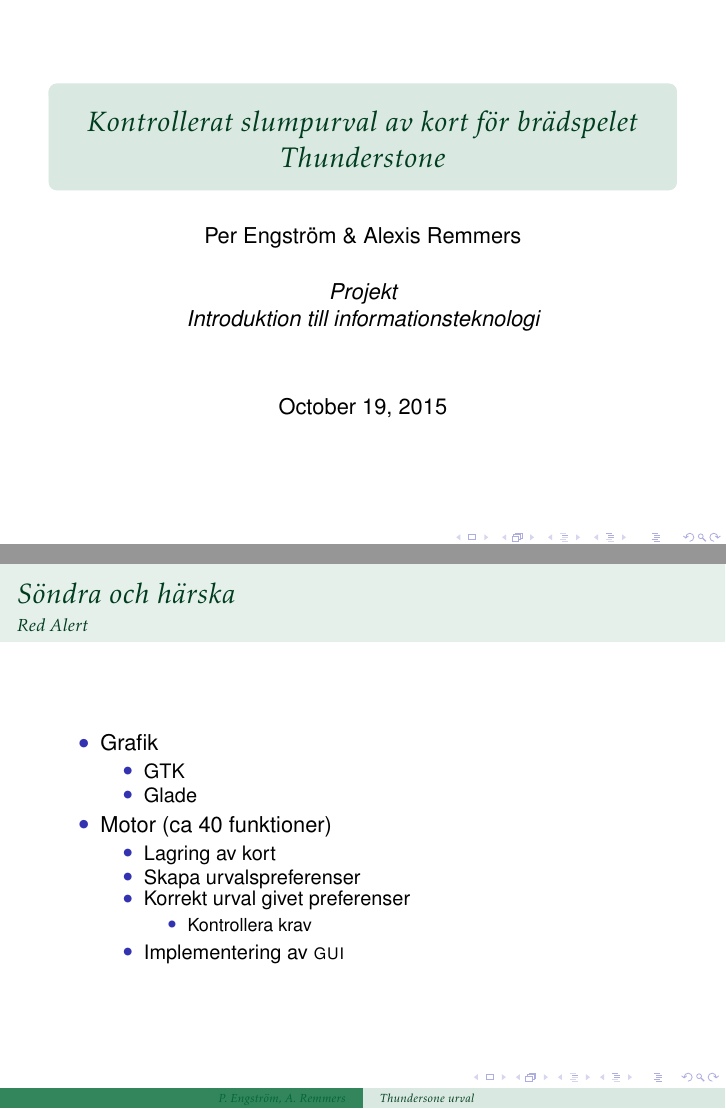
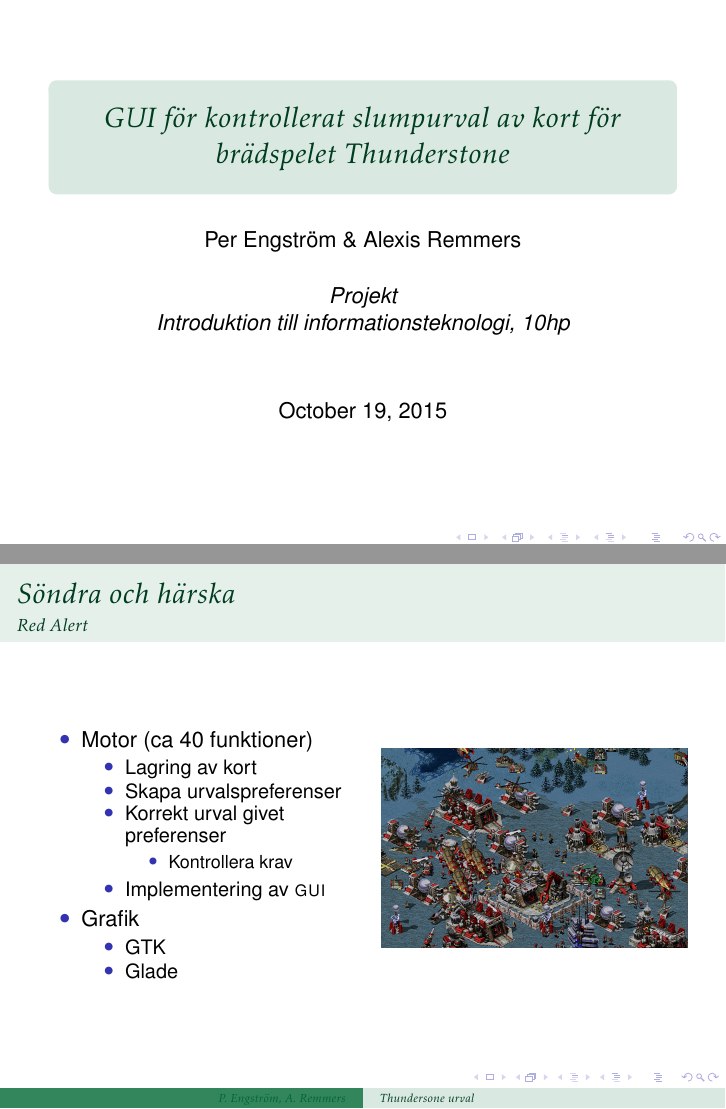
Before and after one commit to Thizizmyname/kandv-introkurs-projekt, LaTeX slides (presentationen/pro_presentaion_per.tex): pages 1 and 7 of 18, joined at a grey line. Compiled offline with pdfLaTeX.

Commit message:
MOdified presentation

```diff
--- a/presentationen/pro_presentaion_per.tex
+++ b/presentationen/pro_presentaion_per.tex
@@ -49,10 +49,10 @@
 \setbeamertemplate{items}[circle]
 \mode<presentation>
 
-\title[Thundersone urval]{Kontrollerat slumpurval av kort för brädspelet Thunderstone}
+\title[Thundersone urval]{GUI för kontrollerat slumpurval av kort för brädspelet Thunderstone}
 \author[P. Engström, A. Remmers]{Per Engström \& Alexis Remmers \\[0.5cm]
 \normalsize \emph{Projekt} \\
-\normalsize \emph{Introduktion till informationsteknologi}}
+\normalsize \emph{Introduktion till informationsteknologi, 10hp}}
 
 \begin{document}
 
@@ -134,7 +133,17 @@
                         \end{itemize}
                         \item Implementering av \textsc{gui}
                     \end{itemize}
+                    \item Grafik
+                    \begin{itemize}
+                        \item GTK
+                        \item Glade
                     \end{itemize}
+                \end{itemize}
+        \end{column}
+        \begin{column}{0.5\textwidth}
+            \includegraphics[width=\textwidth]{ra2.jpg}
+        \end{column}
+    \end{columns}
 
 \end{frame}
 
```
Also changed, not shown: presentationen/pro_presentaion_per.pdf, presentationen/ra2.jpg (added), presentationen/pro_presentaion_per.tex (11 more changed lines). Lines whose indentation alone changed are shown as unchanged.
